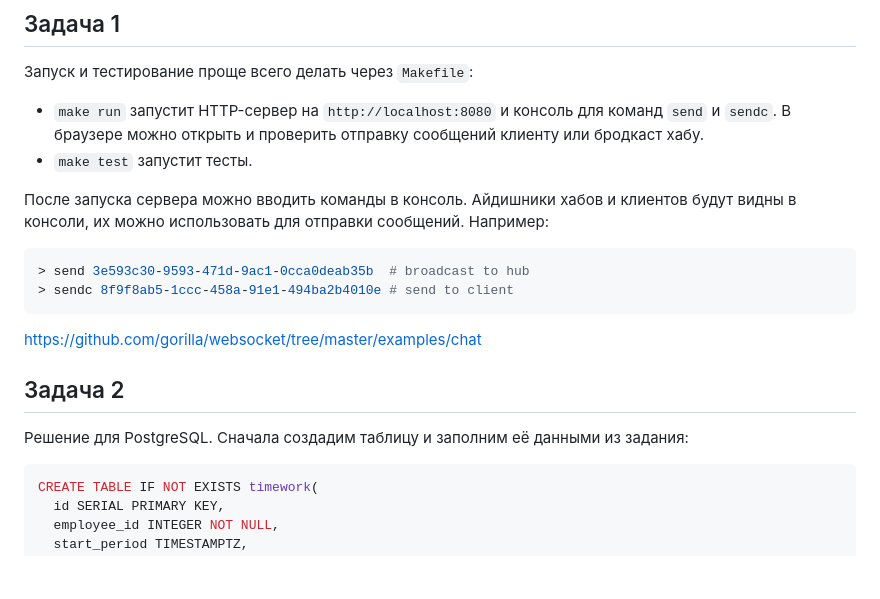
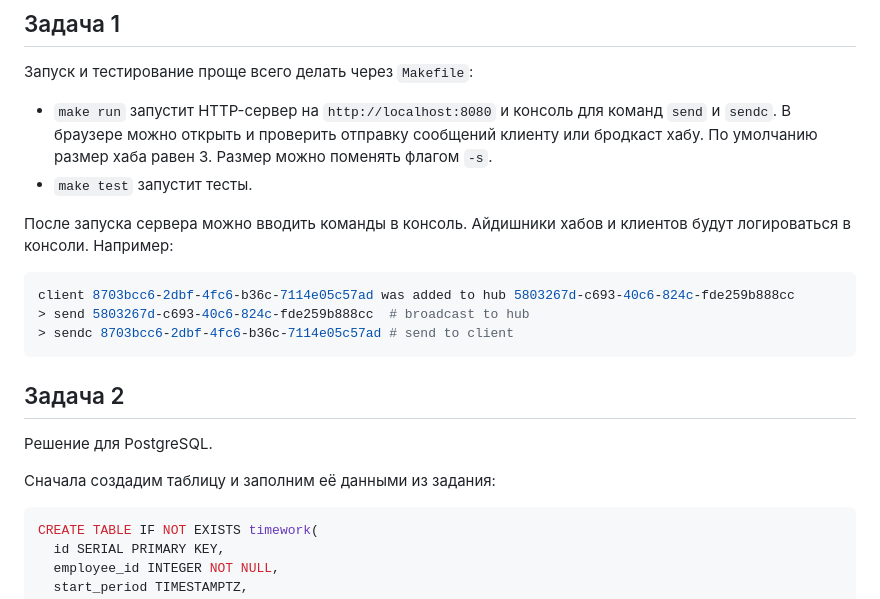
Before and after one commit to amiskov/rit_assignments, a Markdown page: readme.md, the part around the change. Drawn GitHub-style; blank space fills up the shorter version.

Commit message:
improve docs

````diff
--- a/readme.md
+++ b/readme.md
@@ -3,22 +3,21 @@
 ## Задача 1
 Запуск и тестирование проще всего делать через `Makefile`:
 
-- `make run` запустит HTTP-сервер на `http://localhost:8080` и консоль для команд `send` и `sendc`. В браузере можно открыть и проверить отправку сообщений клиенту или бродкаст хабу.
+- `make run` запустит HTTP-сервер на `http://localhost:8080` и консоль для команд `send` и `sendc`. В браузере можно открыть и проверить отправку сообщений клиенту или бродкаст хабу. По умолчанию размер хаба равен 3. Размер можно поменять флагом `-s`.
 - `make test` запустит тесты.
 
-После запуска сервера можно вводить команды в консоль. Айдишники хабов и клиентов будут видны в консоли, их можно использовать для отправки сообщений. Например:
+После запуска сервера можно вводить команды в консоль. Айдишники хабов и клиентов будут логироваться в консоли. Например:
 
 ```sh
-> send 3e593c30-9593-471d-9ac1-0cca0deab35b  # broadcast to hub
-> sendc 8f9f8ab5-1ccc-458a-91e1-494ba2b4010e # send to client
+client 8703bcc6-2dbf-4fc6-b36c-7114e05c57ad was added to hub 5803267d-c693-40c6-824c-fde259b888cc
+> send 5803267d-c693-40c6-824c-fde259b888cc  # broadcast to hub
+> sendc 8703bcc6-2dbf-4fc6-b36c-7114e05c57ad # send to client
 ```
 
+## Задача 2
+Решение для PostgreSQL.
 
-
-https://github.com/gorilla/websocket/tree/master/examples/chat
-
-## Задача 2
-Решение для PostgreSQL. Сначала создадим таблицу и заполним её данными из задания:
+Сначала создадим таблицу и заполним её данными из задания:
 
 ```sql
 CREATE TABLE IF NOT EXISTS timework(
````
